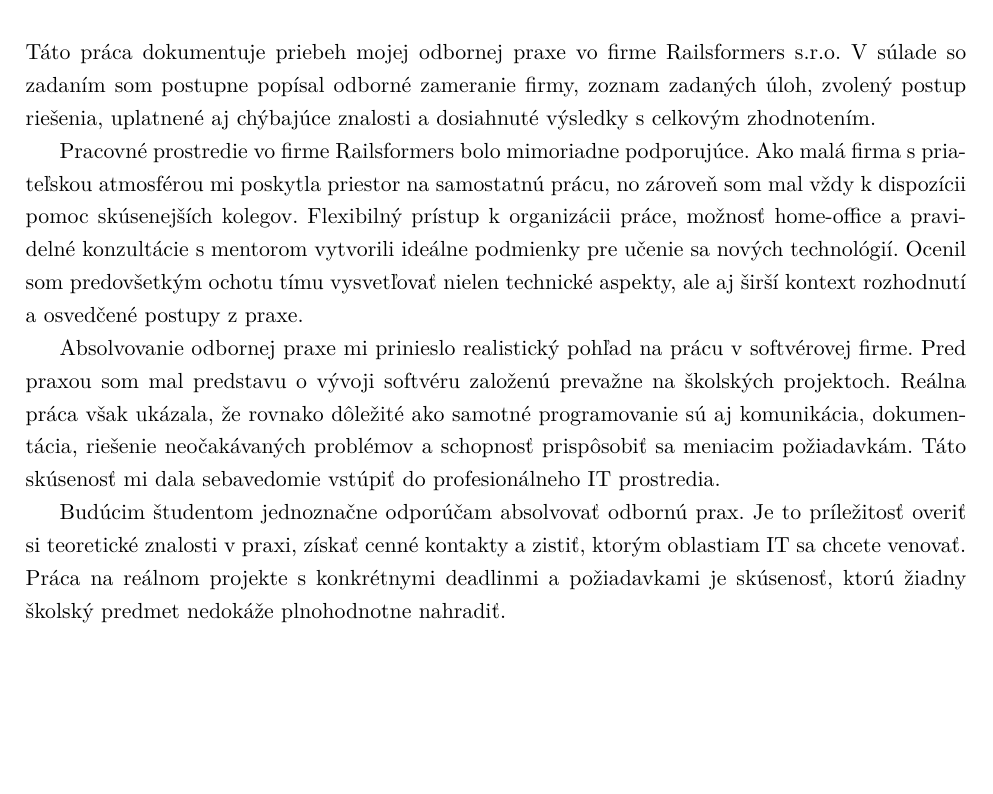
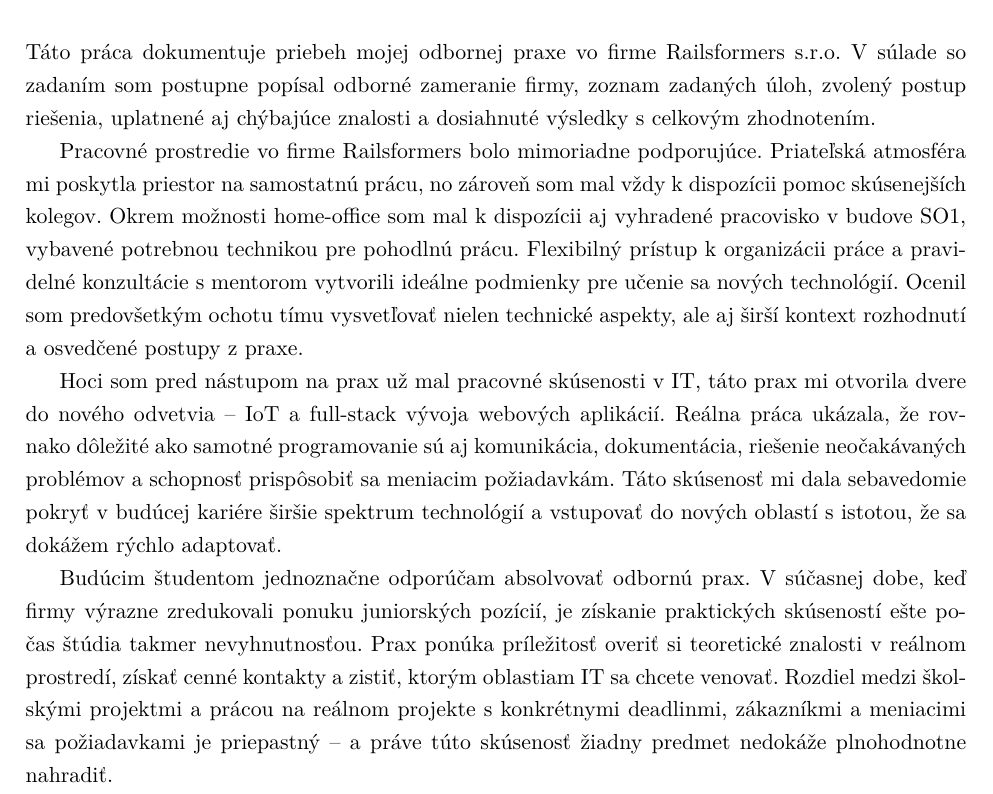
Before and after one commit to Kames003/Bakal-rska_pr-ca, a LaTeX thesis (main.tex, which reads Chapters/Conclusion.tex): part of page 63 of 66, cut so that both start at the same text, the shorter picture padded with empty space. Compiled offline with pdfLaTeX.

Commit message:
fix: Update Záver based on user feedback
- Removed 'malá firma' reference
- Added dedicated workspace in SO1 building
- Mentioned prior IT experience, new field (IoT)
- Added junior positions scarcity, theory vs practice gap

Co-Authored-By: Claude Opus 4.5 <noreply@anthropic.com>

```diff
--- a/Chapters/Conclusion.tex
+++ b/Chapters/Conclusion.tex
@@ -3,10 +3,10 @@
 
 Táto práca dokumentuje priebeh mojej odbornej praxe vo firme Railsformers s.r.o. V~súlade so zadaním som postupne popísal odborné zameranie firmy, zoznam zadaných úloh, zvolený postup riešenia, uplatnené aj chýbajúce znalosti a~dosiahnuté výsledky s~celkovým zhodnotením.
 
-Pracovné prostredie vo firme Railsformers bolo mimoriadne podporujúce. Ako malá firma s~priateľskou atmosférou mi poskytla priestor na samostatnú prácu, no zároveň som mal vždy k~dispozícii pomoc skúsenejších kolegov. Flexibilný prístup k~organizácii práce, možnosť home-office a~pravidelné konzultácie s~mentorom vytvorili ideálne podmienky pre učenie sa nových technológií. Ocenil som predovšetkým ochotu tímu vysvetľovať nielen technické aspekty, ale aj širší kontext rozhodnutí a~osvedčené postupy z~praxe.
+Pracovné prostredie vo firme Railsformers bolo mimoriadne podporujúce. Priateľská atmosféra mi poskytla priestor na samostatnú prácu, no zároveň som mal vždy k~dispozícii pomoc skúsenejších kolegov. Okrem možnosti home-office som mal k~dispozícii aj vyhradené pracovisko v~budove SO1, vybavené potrebnou technikou pre pohodlnú prácu. Flexibilný prístup k~organizácii práce a~pravidelné konzultácie s~mentorom vytvorili ideálne podmienky pre učenie sa nových technológií. Ocenil som predovšetkým ochotu tímu vysvetľovať nielen technické aspekty, ale aj širší kontext rozhodnutí a~osvedčené postupy z~praxe.
 
-Absolvovanie odbornej praxe mi prinieslo realistický pohľad na prácu v~softvérovej firme. Pred praxou som mal predstavu o~vývoji softvéru založenú prevažne na školských projektoch. Reálna práca však ukázala, že rovnako dôležité ako samotné programovanie sú aj komunikácia, dokumentácia, riešenie neočakávaných problémov a~schopnosť prispôsobiť sa meniacim požiadavkám. Táto skúsenosť mi dala sebavedomie vstúpiť do profesionálneho IT prostredia.
+Hoci som pred nástupom na prax už mal pracovné skúsenosti v~IT, táto prax mi otvorila dvere do nového odvetvia -- IoT a~full-stack vývoja webových aplikácií. Reálna práca ukázala, že rovnako dôležité ako samotné programovanie sú aj komunikácia, dokumentácia, riešenie neočakávaných problémov a~schopnosť prispôsobiť sa meniacim požiadavkám. Táto skúsenosť mi dala sebavedomie pokryť v~budúcej kariére širšie spektrum technológií a~vstupovať do nových oblastí s~istotou, že sa dokážem rýchlo adaptovať.
 
-Budúcim študentom jednoznačne odporúčam absolvovať odbornú prax. Je to príležitosť overiť si teoretické znalosti v~praxi, získať cenné kontakty a~zistiť, ktorým oblastiam IT sa chcete venovať. Práca na reálnom projekte s~konkrétnymi deadlinmi a~požiadavkami je skúsenosť, ktorú žiadny školský predmet nedokáže plnohodnotne nahradiť.
+Budúcim študentom jednoznačne odporúčam absolvovať odbornú prax. V~súčasnej dobe, keď firmy výrazne zredukovali ponuku juniorských pozícií, je získanie praktických skúseností ešte počas štúdia takmer nevyhnutnosťou. Prax ponúka príležitosť overiť si teoretické znalosti v~reálnom prostredí, získať cenné kontakty a~zistiť, ktorým oblastiam IT sa chcete venovať. Rozdiel medzi školskými projektmi a~prácou na reálnom projekte s~konkrétnymi deadlinmi, zákazníkmi a~meniacimi sa požiadavkami je priepastný -- a~práve túto skúsenosť žiadny predmet nedokáže plnohodnotne nahradiť.
 
 \endinput
```
